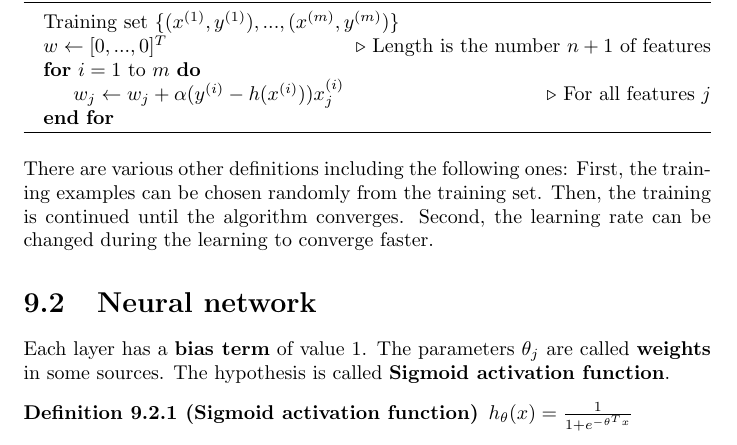
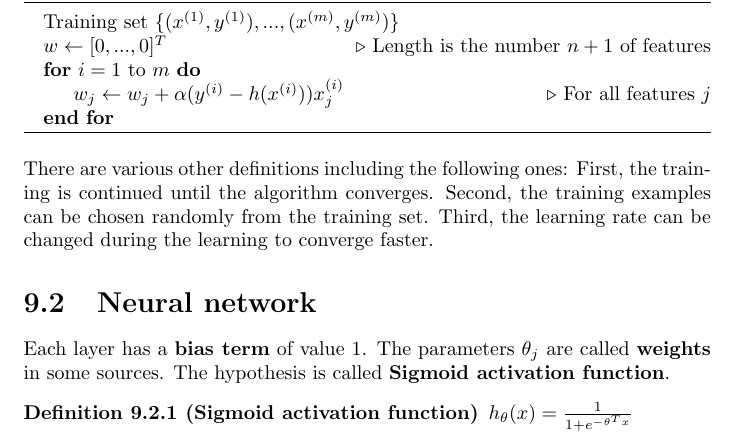
Before and after one commit to karimif/ai_notes, a LaTeX thesis (notes.tex): part of page 54 of 75, cut so that both start at the same text. Compiled offline with pdfLaTeX.

Commit message:
Better explanation of perceptron variations

```diff
--- a/notes.tex
+++ b/notes.tex
@@ -2254,8 +2254,9 @@ Nonetheless, the perceptron is very fast and can be applied to large data sets.
 \end{algorithm}
 
 There are various other definitions including the following ones:
-First, the training examples can be chosen randomly from the training set. Then, the training is continued until the algorithm converges.
-Second, the learning rate can be changed during the learning to converge faster.
+First, the training is continued until the algorithm converges.
+Second, the training examples can be chosen randomly from the training set.
+Third, the learning rate can be changed during the learning to converge faster.
 
 
 \section{Neural network}
```
